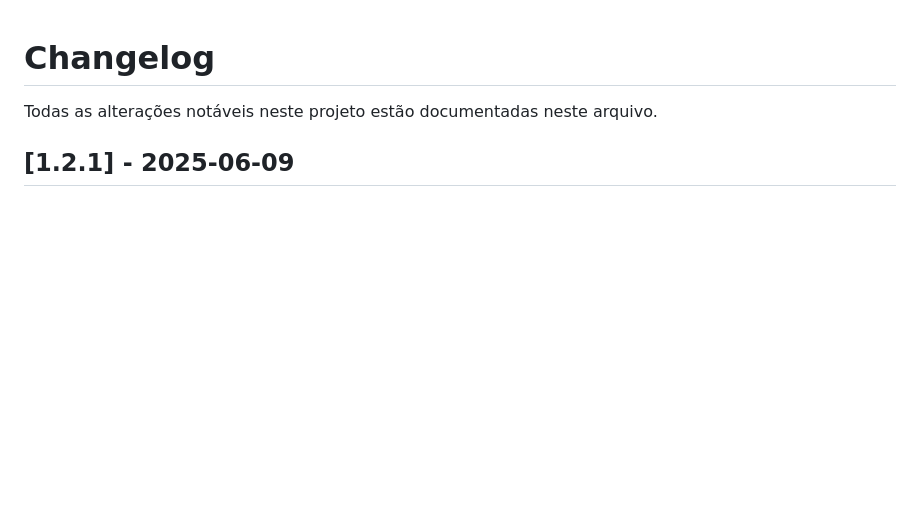
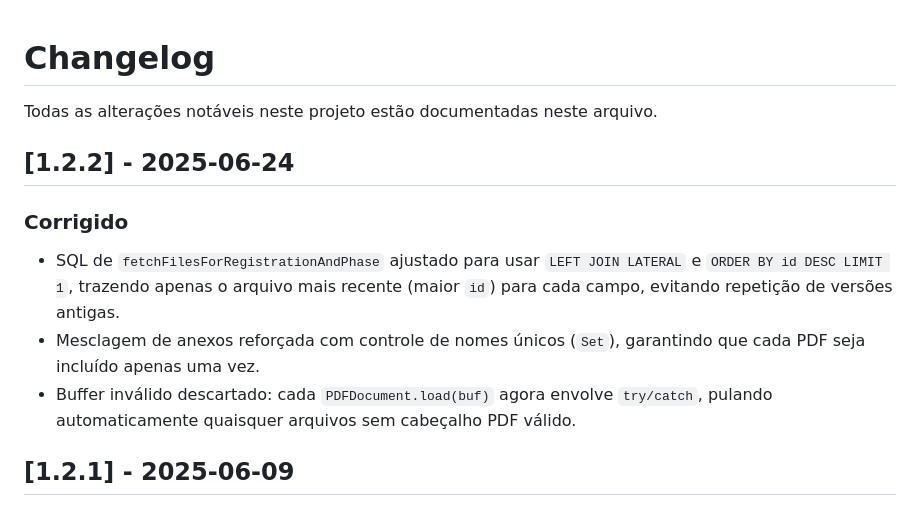
Before and after one commit to vitfera/fichas-generator, a Markdown page: CHANGELOG.md, the part around the change. GitHub-like rendering; blank space fills up the shorter version.

Commit message:
atualização CHANGELOG.md

```diff
--- a/CHANGELOG.md
+++ b/CHANGELOG.md
@@ -1,6 +1,13 @@
 # Changelog
 
 Todas as alterações notáveis neste projeto estão documentadas neste arquivo.
+
+## [1.2.2] - 2025-06-24
+
+### Corrigido
+- SQL de `fetchFilesForRegistrationAndPhase` ajustado para usar `LEFT JOIN LATERAL` e `ORDER BY id DESC LIMIT 1`, trazendo apenas o arquivo mais recente (maior `id`) para cada campo, evitando repetição de versões antigas.
+- Mesclagem de anexos reforçada com controle de nomes únicos (`Set`), garantindo que cada PDF seja incluído apenas uma vez.
+- Buffer inválido descartado: cada `PDFDocument.load(buf)` agora envolve `try/catch`, pulando automaticamente quaisquer arquivos sem cabeçalho PDF válido.
 
 ## [1.2.1] - 2025-06-09
 
```
